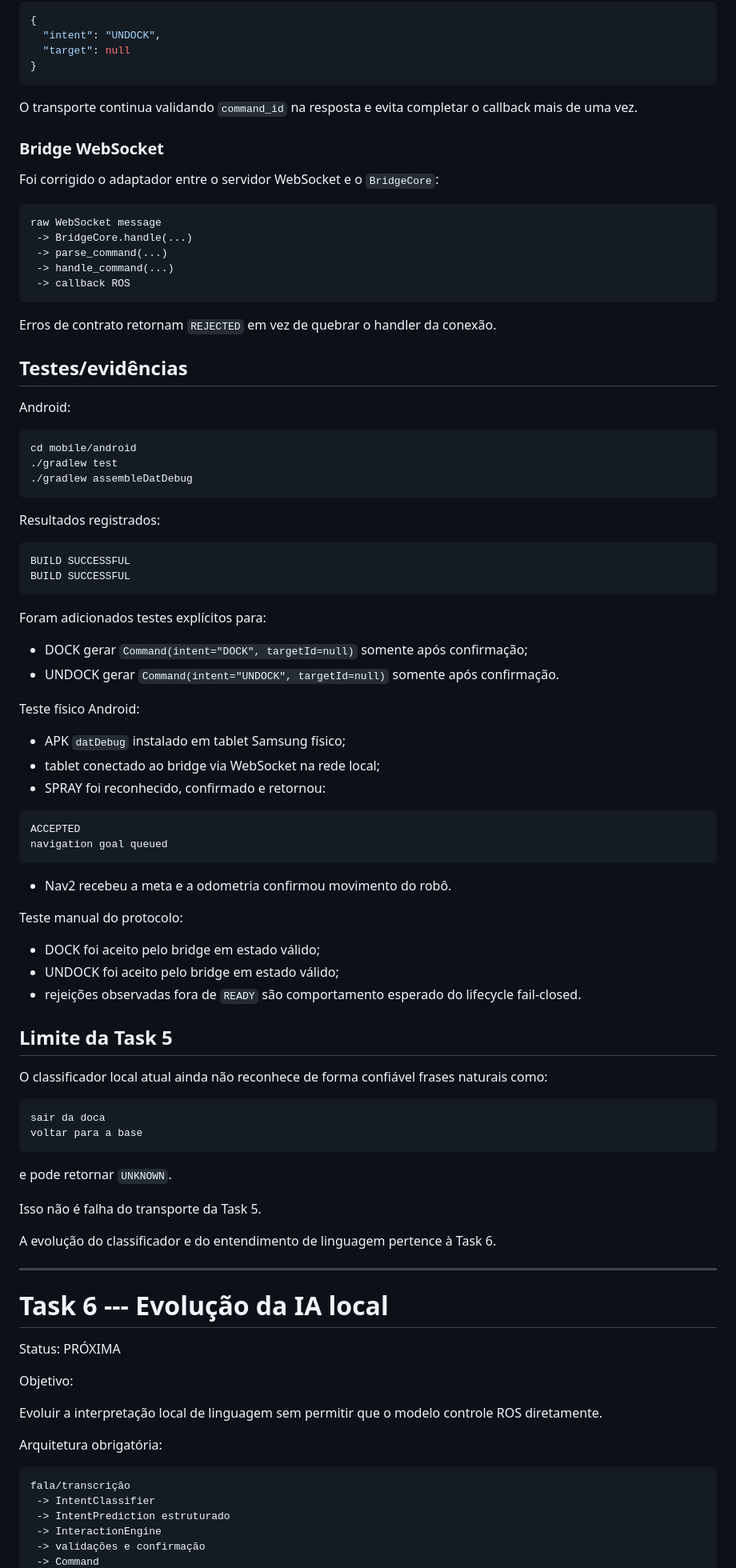
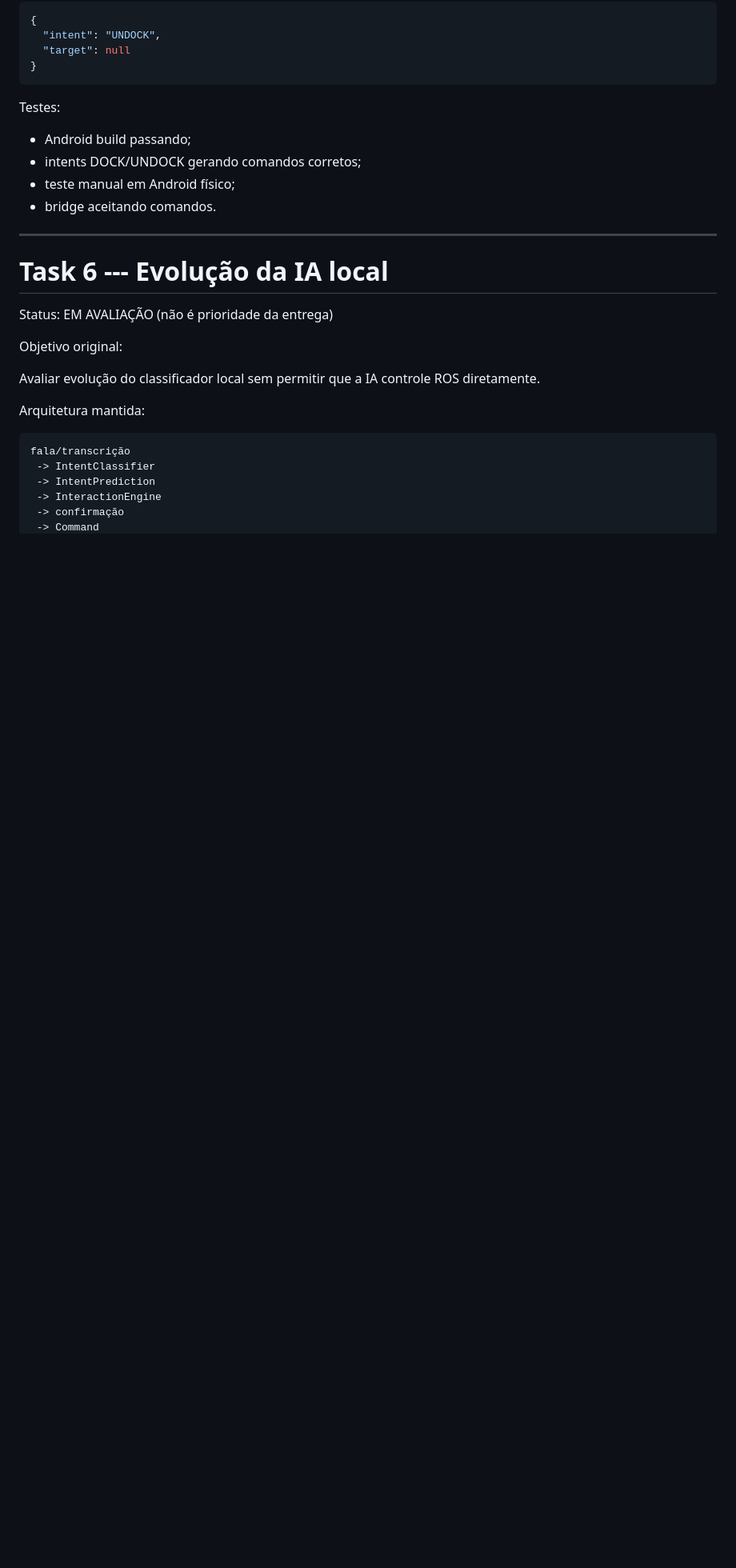
Before and after one commit to vvvvvdal/maestro-agricola, a Markdown page: TASKS.md, the part around one of its changes. Shown at 80% size. Drawn GitHub-style; blank space fills up the shorter version.

Commit message:
docs: new TASKS.md

````diff
--- a/TASKS.md
+++ b/TASKS.md
@@ -197,94 +316,29 @@ UNDOCK:
 }
 ```
 
-O transporte continua validando `command_id` na resposta e evita completar o callback mais de uma vez.
+Testes:
 
-### Bridge WebSocket
-
-Foi corrigido o adaptador entre o servidor WebSocket e o `BridgeCore`:
-
-```text
-raw WebSocket message
- -> BridgeCore.handle(...)
- -> parse_command(...)
- -> handle_command(...)
- -> callback ROS
-```
-
-Erros de contrato retornam `REJECTED` em vez de quebrar o handler da conexão.
-
-## Testes/evidências
-
-Android:
-
-```bash
-cd mobile/android
-./gradlew test
-./gradlew assembleDatDebug
-```
-
-Resultados registrados:
-
-```text
-BUILD SUCCESSFUL
-BUILD SUCCESSFUL
-```
-
-Foram adicionados testes explícitos para:
-
-- DOCK gerar `Command(intent="DOCK", targetId=null)` somente após confirmação;
-- UNDOCK gerar `Command(intent="UNDOCK", targetId=null)` somente após confirmação.
-
-Teste físico Android:
-
-- APK `datDebug` instalado em tablet Samsung físico;
-- tablet conectado ao bridge via WebSocket na rede local;
-- SPRAY foi reconhecido, confirmado e retornou:
-
-```text
-ACCEPTED
-navigation goal queued
-```
-
-- Nav2 recebeu a meta e a odometria confirmou movimento do robô.
-
-Teste manual do protocolo:
-
-- DOCK foi aceito pelo bridge em estado válido;
-- UNDOCK foi aceito pelo bridge em estado válido;
-- rejeições observadas fora de `READY` são comportamento esperado do lifecycle fail-closed.
-
-## Limite da Task 5
-
-O classificador local atual ainda não reconhece de forma confiável frases naturais como:
-
-```text
-sair da doca
-voltar para a base
-```
-
-e pode retornar `UNKNOWN`.
-
-Isso não é falha do transporte da Task 5.
-
-A evolução do classificador e do entendimento de linguagem pertence à Task 6.
+- Android build passando;
+- intents DOCK/UNDOCK gerando comandos corretos;
+- teste manual em Android físico;
+- bridge aceitando comandos.
 
 ---
 
 # Task 6 --- Evolução da IA local
 
-Status: PRÓXIMA
+Status: EM AVALIAÇÃO (não é prioridade da entrega)
 
-Objetivo:
+Objetivo original:
 
-Evoluir a interpretação local de linguagem sem permitir que o modelo controle ROS diretamente.
+Avaliar evolução do classificador local sem permitir que a IA controle ROS diretamente.
 
-Arquitetura obrigatória:
+Arquitetura mantida:
 
 ```text
 fala/transcrição
  -> IntentClassifier
- -> IntentPrediction estruturado
+ -> IntentPrediction
  -> InteractionEngine
- -> validações e confirmação
+ -> confirmação
  -> Command
````
Also changed, not shown: other parts of TASKS.md (+216 -136 lines).
